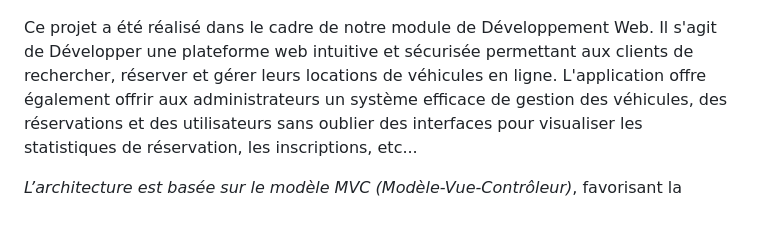
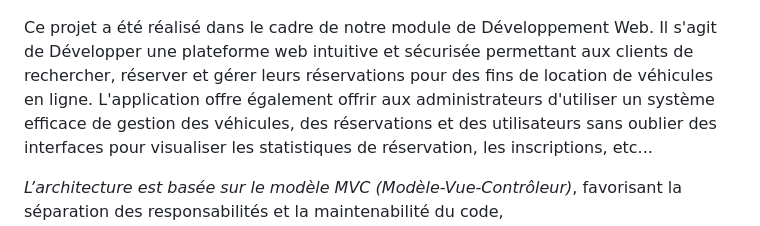
Before and after one commit to Marcel-Fassou-28/rentcar_project, a Markdown page: README.md, the part around the change. Drawn GitHub-style.

```diff
--- a/README.md
+++ b/README.md
@@ -3,8 +3,9 @@
 
 Ce projet a été réalisé dans le cadre de notre module de Développement Web.
 Il s'agit de Développer une plateforme web intuitive et sécurisée permettant
-aux clients de rechercher, réserver et gérer leurs locations de véhicules en ligne.
-L'application offre également offrir aux administrateurs un système efficace de gestion
+aux clients de rechercher, réserver et gérer leurs réservations pour des
+fins de location de véhicules en ligne.
+L'application offre également offrir aux administrateurs d'utiliser un système efficace de gestion
 des véhicules, des réservations et des utilisateurs sans oublier des interfaces pour
 visualiser les statistiques de réservation, les inscriptions, etc...
 
```
